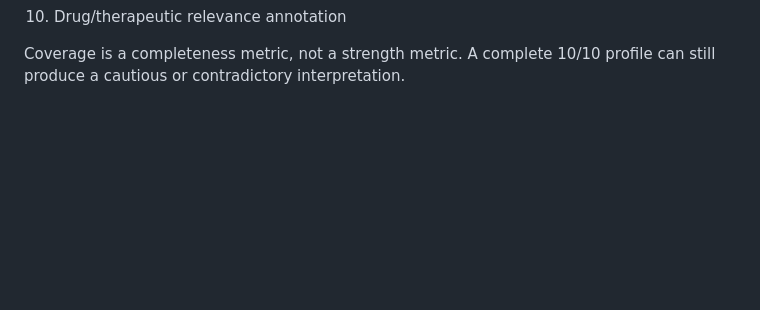
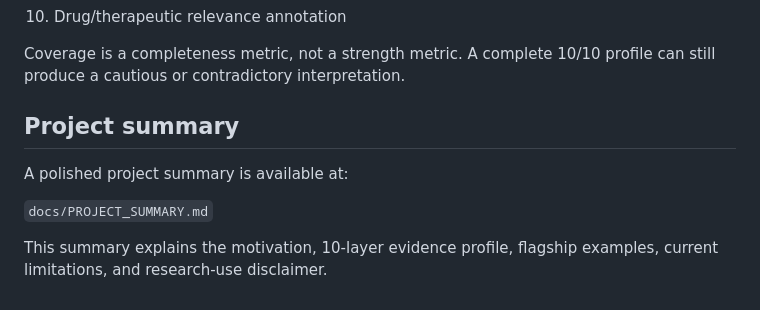
Before and after one commit to anishsundargs/oncoevidence-auditor, a Markdown page: README.md, the part around the change. GitHub-like rendering; blank space fills up the shorter version.

Commit message:
Add project summary brief

```diff
--- a/README.md
+++ b/README.md
@@ -183,3 +183,11 @@ OncoEvidence Auditor evaluates gene/cancer hypotheses across a 10-layer evidence
 10. Drug/therapeutic relevance annotation
 
 Coverage is a completeness metric, not a strength metric. A complete 10/10 profile can still produce a cautious or contradictory interpretation.
+
+## Project summary
+
+A polished project summary is available at:
+
+`docs/PROJECT_SUMMARY.md`
+
+This summary explains the motivation, 10-layer evidence profile, flagship examples, current limitations, and research-use disclaimer.
```
Also changed, not shown: docs/PROJECT_SUMMARY.md (added, +77 -0 lines).
